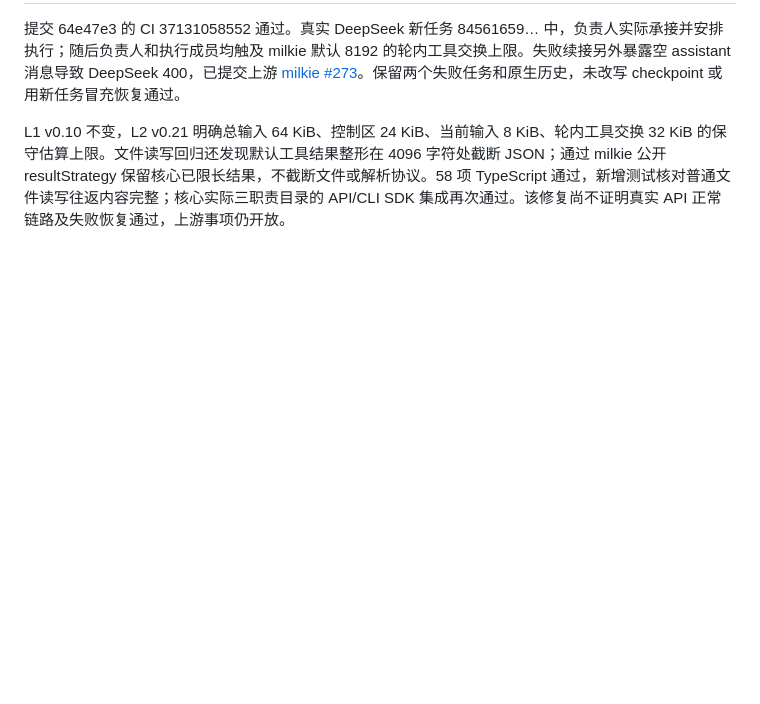
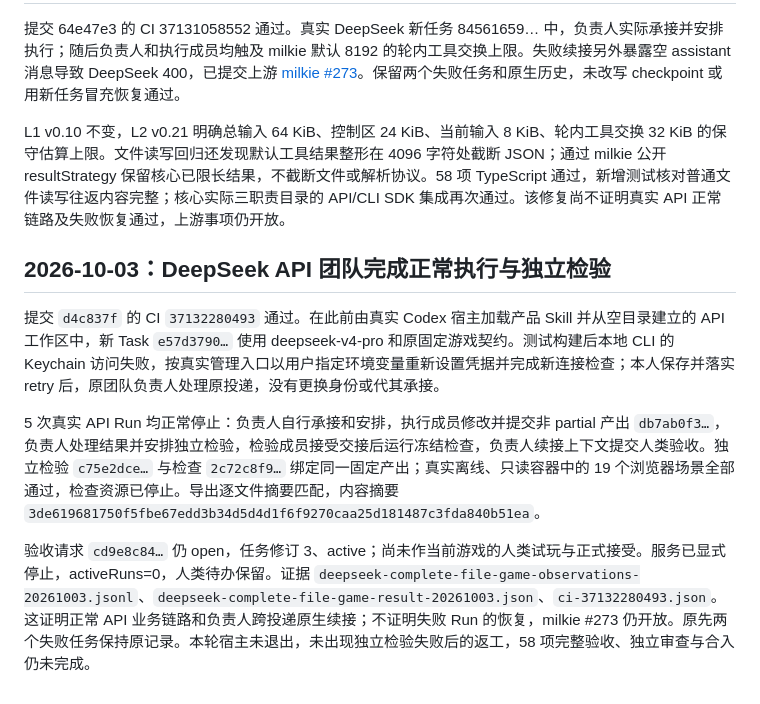
Before and after one commit to xforce-io/atelier, a Markdown page: docs/implementation/1-first-team-delivery.md, the part around the change. Rendered like a GitHub page; blank space fills up the shorter version.

Commit message:
docs: 记录 DeepSeek 真实团队执行与独立检验

```diff
--- a/docs/implementation/1-first-team-delivery.md
+++ b/docs/implementation/1-first-team-delivery.md
@@ -602,3 +602,11 @@ Grok 团队负责人分别处理执行结果和检验结果，通过原生上下
 提交 64e47e3 的 CI 37131058552 通过。真实 DeepSeek 新任务 84561659… 中，负责人实际承接并安排执行；随后负责人和执行成员均触及 milkie 默认 8192 的轮内工具交换上限。失败续接另外暴露空 assistant 消息导致 DeepSeek 400，已提交上游 [milkie #273](https://github.com/xforce-io/milkie/issues/273)。保留两个失败任务和原生历史，未改写 checkpoint 或用新任务冒充恢复通过。
 
 L1 v0.10 不变，L2 v0.21 明确总输入 64 KiB、控制区 24 KiB、当前输入 8 KiB、轮内工具交换 32 KiB 的保守估算上限。文件读写回归还发现默认工具结果整形在 4096 字符处截断 JSON；通过 milkie 公开 resultStrategy 保留核心已限长结果，不截断文件或解析协议。58 项 TypeScript 通过，新增测试核对普通文件读写往返内容完整；核心实际三职责目录的 API/CLI SDK 集成再次通过。该修复尚不证明真实 API 正常链路及失败恢复通过，上游事项仍开放。
+
+## 2026-10-03：DeepSeek API 团队完成正常执行与独立检验
+
+提交 `d4c837f` 的 CI `37132280493` 通过。在此前由真实 Codex 宿主加载产品 Skill 并从空目录建立的 API 工作区中，新 Task `e57d3790…` 使用 deepseek-v4-pro 和原固定游戏契约。测试构建后本地 CLI 的 Keychain 访问失败，按真实管理入口以用户指定环境变量重新设置凭据并完成新连接检查；本人保存并落实 retry 后，原团队负责人处理原投递，没有更换身份或代其承接。
+
+5 次真实 API Run 均正常停止：负责人自行承接和安排，执行成员修改并提交非 partial 产出 `db7ab0f3…`，负责人处理结果并安排独立检验，检验成员接受交接后运行冻结检查，负责人续接上下文提交人类验收。独立检验 `c75e2dce…` 与检查 `2c72c8f9…` 绑定同一固定产出；真实离线、只读容器中的 19 个浏览器场景全部通过，检查资源已停止。导出逐文件摘要匹配，内容摘要 `3de619681750f5fbe67edd3b34d5d4d1f6f9270caa25d181487c3fda840b51ea`。
+
+验收请求 `cd9e8c84…` 仍 open，任务修订 3、active；尚未作当前游戏的人类试玩与正式接受。服务已显式停止，activeRuns=0，人类待办保留。证据 `deepseek-complete-file-game-observations-20261003.jsonl`、`deepseek-complete-file-game-result-20261003.json`、`ci-37132280493.json`。这证明正常 API 业务链路和负责人跨投递原生续接；不证明失败 Run 的恢复，milkie #273 仍开放。原先两个失败任务保持原记录。本轮宿主未退出，未出现独立检验失败后的返工，58 项完整验收、独立审查与合入仍未完成。
```
